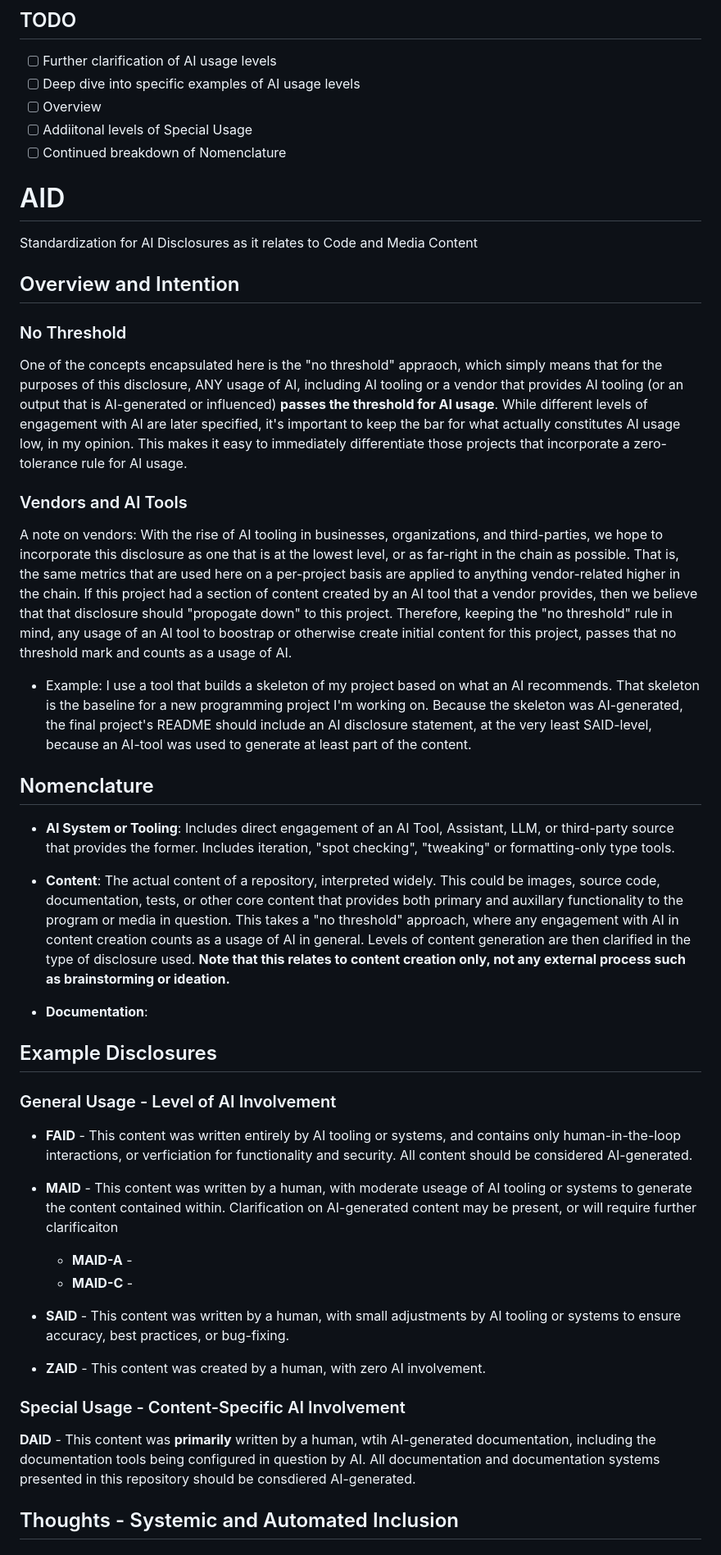
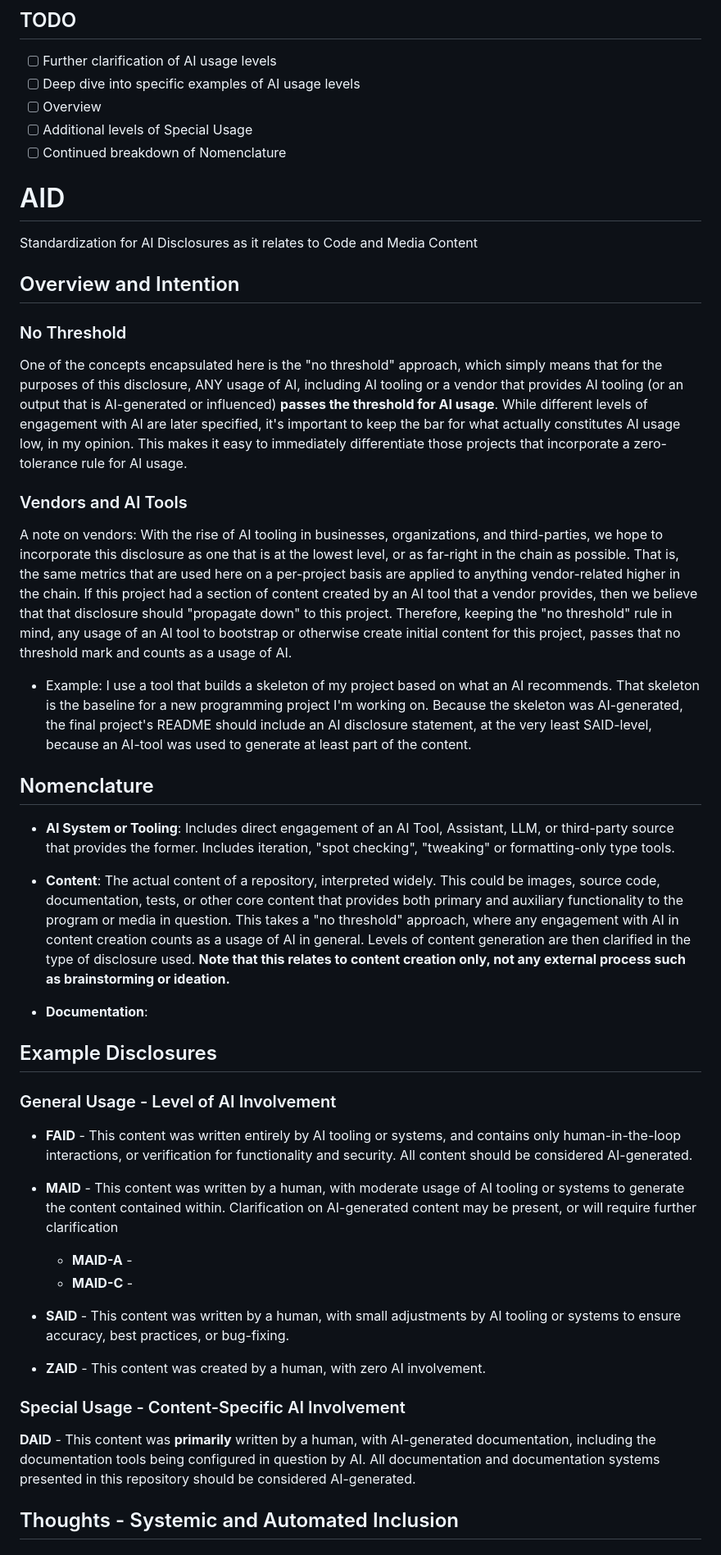
Before and after one commit to pmkuny/AID, a Markdown page: README.md, the part around the change. Shown: that part at 82% size. Rendered like a GitHub page.

Commit message:
Fix typos

```diff
--- a/README.md
+++ b/README.md
@@ -2,7 +2,7 @@
 - [ ] Further clarification of AI usage levels
 - [ ] Deep dive into specific examples of AI usage levels
 - [ ] Overview
-- [ ] Addiitonal levels of Special Usage
+- [ ] Additional levels of Special Usage
 - [ ] Continued breakdown of Nomenclature
 
 # AID
@@ -11,17 +11,17 @@ Standardization for AI Disclosures as it relates to Code and Media Content
 ## Overview and Intention
 
 ### No Threshold
-One of the concepts encapsulated here is the "no threshold" appraoch, which simply means that for the purposes of this disclosure, ANY usage of AI, including AI tooling or a vendor that provides AI tooling (or an output that is AI-generated or influenced) **passes the threshold for AI usage**. While different levels of engagement with AI are later specified, it's important to keep the bar for what actually constitutes AI usage low, in my opinion. This makes it easy to immediately differentiate those projects that incorporate a zero-tolerance rule for AI usage.
+One of the concepts encapsulated here is the "no threshold" approach, which simply means that for the purposes of this disclosure, ANY usage of AI, including AI tooling or a vendor that provides AI tooling (or an output that is AI-generated or influenced) **passes the threshold for AI usage**. While different levels of engagement with AI are later specified, it's important to keep the bar for what actually constitutes AI usage low, in my opinion. This makes it easy to immediately differentiate those projects that incorporate a zero-tolerance rule for AI usage.
 
 ### Vendors and AI Tools
-A note on vendors: With the rise of AI tooling in businesses, organizations, and third-parties, we hope to incorporate this disclosure as one that is at the lowest level, or as far-right in the chain as possible. That is, the same metrics that are used here on a per-project basis are applied to anything vendor-related higher in the chain. If this project had a section of content created by an AI tool that a vendor provides, then we believe that that disclosure should "propogate down" to this project. Therefore, keeping the "no threshold" rule in mind, any usage of an AI tool to boostrap or otherwise create initial content for this project, passes that no threshold mark and counts as a usage of AI.
+A note on vendors: With the rise of AI tooling in businesses, organizations, and third-parties, we hope to incorporate this disclosure as one that is at the lowest level, or as far-right in the chain as possible. That is, the same metrics that are used here on a per-project basis are applied to anything vendor-related higher in the chain. If this project had a section of content created by an AI tool that a vendor provides, then we believe that that disclosure should "propagate down" to this project. Therefore, keeping the "no threshold" rule in mind, any usage of an AI tool to bootstrap or otherwise create initial content for this project, passes that no threshold mark and counts as a usage of AI.
 - Example: I use a tool that builds a skeleton of my project based on what an AI recommends. That skeleton is the baseline for a new programming project I'm working on. Because the skeleton was AI-generated, the final project's README should include an AI disclosure statement, at the very least SAID-level, because an AI-tool was used to generate at least part of the content.
 
 ## Nomenclature
 
 - **AI System or Tooling**: Includes direct engagement of an AI Tool, Assistant, LLM, or third-party source that provides the former. Includes iteration, "spot checking", "tweaking" or formatting-only type tools.
 
-- **Content**: The actual content of a repository, interpreted widely. This could be images, source code, documentation, tests, or other core content that provides both primary and auxillary functionality to the program or media in question. This takes a "no threshold" approach, where any engagement with AI in content creation counts as a usage of AI in general. Levels of content generation are then clarified in the type of disclosure used. **Note that this relates to content creation only, not any external process such as brainstorming or ideation.**
+- **Content**: The actual content of a repository, interpreted widely. This could be images, source code, documentation, tests, or other core content that provides both primary and auxiliary functionality to the program or media in question. This takes a "no threshold" approach, where any engagement with AI in content creation counts as a usage of AI in general. Levels of content generation are then clarified in the type of disclosure used. **Note that this relates to content creation only, not any external process such as brainstorming or ideation.**
 
 - **Documentation**:
 
@@ -29,9 +29,9 @@ A note on vendors: With the rise of AI tooling in businesses, organizations, and
 
 ### General Usage - Level of AI Involvement
 
-- **FAID** - This content was written entirely by AI tooling or systems, and contains only human-in-the-loop interactions, or verficiation for functionality and security. All content should be considered AI-generated.
+- **FAID** - This content was written entirely by AI tooling or systems, and contains only human-in-the-loop interactions, or verification for functionality and security. All content should be considered AI-generated.
 
-- **MAID** - This content was written by a human, with moderate useage of AI tooling or systems to generate the content contained within. Clarification on AI-generated content may be present, or will require further clarificaiton
+- **MAID** - This content was written by a human, with moderate usage of AI tooling or systems to generate the content contained within. Clarification on AI-generated content may be present, or will require further clarification
   - **MAID-A** -
   - **MAID-C** -
 
@@ -42,7 +42,7 @@ A note on vendors: With the rise of AI tooling in businesses, organizations, and
 
 ### Special Usage - Content-Specific AI Involvement
 
-**DAID** - This content was **primarily** written by a human, wtih AI-generated documentation, including the documentation tools being configured in question by AI. All documentation and documentation systems presented in this repository should be consdiered AI-generated.
+**DAID** - This content was **primarily** written by a human, with AI-generated documentation, including the documentation tools being configured in question by AI. All documentation and documentation systems presented in this repository should be considered AI-generated.
 
 ## Thoughts - Systemic and Automated Inclusion
 
```
